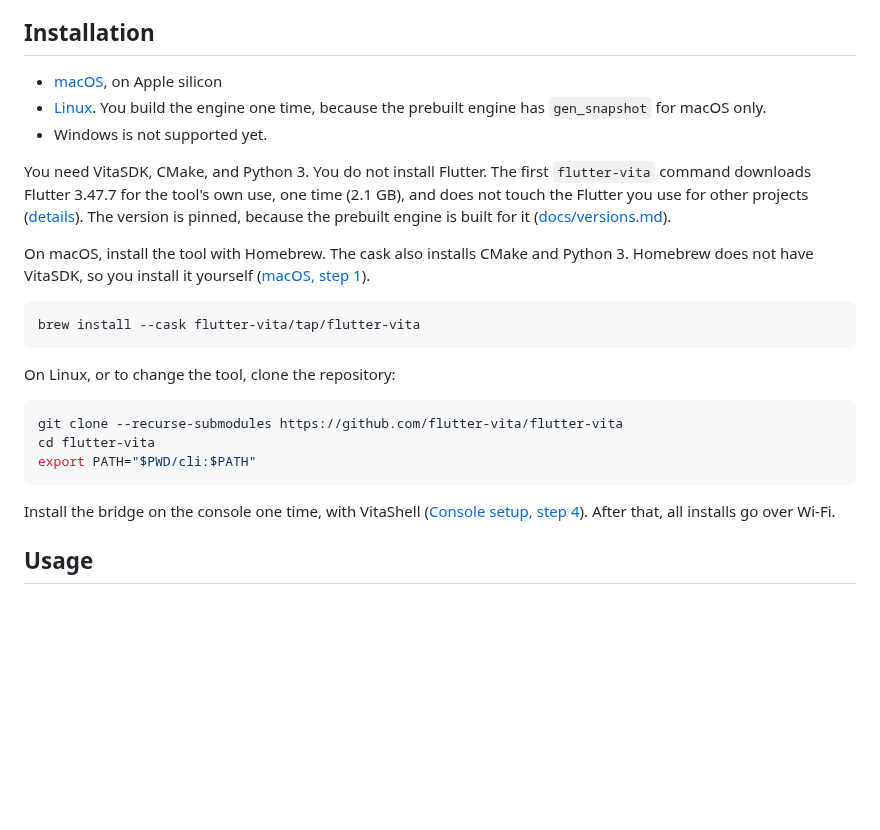
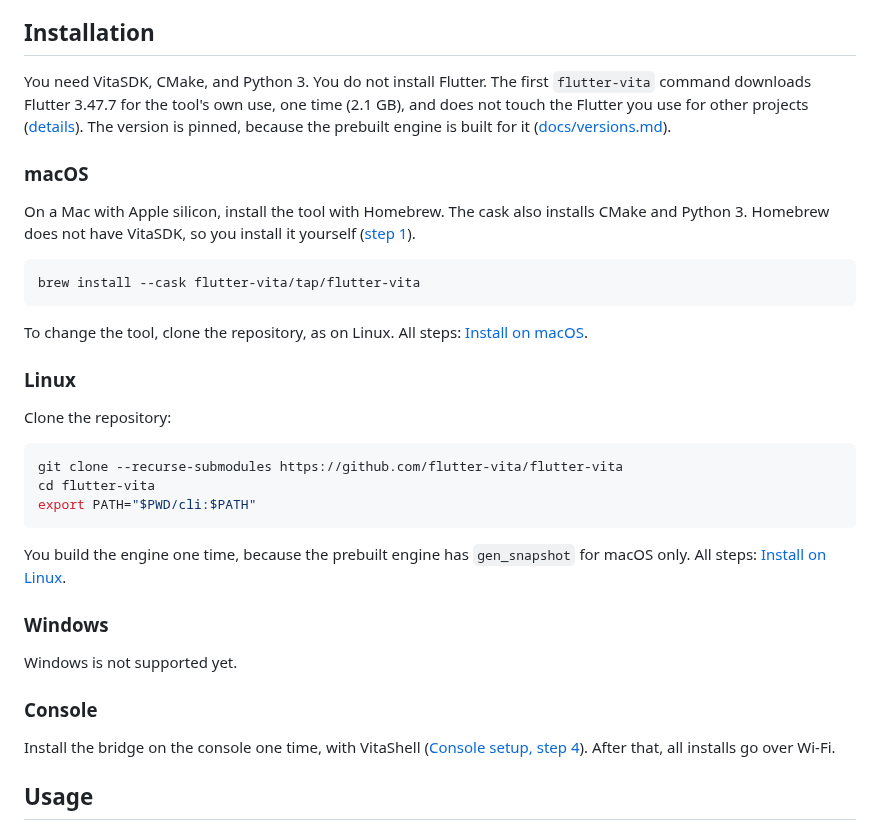
Before and after one commit to flutter-vita/flutter-vita, a Markdown page: README.md, the part around the change. Drawn GitHub-style; blank space fills up the shorter version.

Commit message:
readme: one subhead per platform in Installation

````diff
--- a/README.md
+++ b/README.md
@@ -17,11 +17,6 @@ This project is not affiliated with or endorsed by Sony.*
 
 ## Installation
 
-- [macOS](docs/install-macos.md), on Apple silicon
-- [Linux](docs/install-linux.md). You build the engine one time, because the
-  prebuilt engine has `gen_snapshot` for macOS only.
-- Windows is not supported yet.
-
 You need VitaSDK, CMake, and Python 3. You do not install Flutter. The first
 `flutter-vita` command downloads Flutter 3.47.7 for the tool's own use, one
 time (2.1 GB), and does not touch the Flutter you use for other projects
@@ -29,21 +24,38 @@ time (2.1 GB), and does not touch the Flutter you use for other projects
 because the prebuilt engine is built for it
 ([docs/versions.md](docs/versions.md)).
 
-On macOS, install the tool with Homebrew. The cask also installs CMake and
-Python 3. Homebrew does not have VitaSDK, so you install it yourself
-([macOS, step 1](docs/install-macos.md#1-vitasdk)).
+### macOS
+
+On a Mac with Apple silicon, install the tool with Homebrew. The cask also
+installs CMake and Python 3. Homebrew does not have VitaSDK, so you install
+it yourself ([step 1](docs/install-macos.md#1-vitasdk)).
 
 ```sh
 brew install --cask flutter-vita/tap/flutter-vita
 ```
 
-On Linux, or to change the tool, clone the repository:
+To change the tool, clone the repository, as on Linux. All steps:
+[Install on macOS](docs/install-macos.md).
+
+### Linux
+
+Clone the repository:
 
 ```sh
 git clone --recurse-submodules https://github.com/flutter-vita/flutter-vita
 cd flutter-vita
 export PATH="$PWD/cli:$PATH"
 ```
+
+You build the engine one time, because the prebuilt engine has
+`gen_snapshot` for macOS only. All steps:
+[Install on Linux](docs/install-linux.md).
+
+### Windows
+
+Windows is not supported yet.
+
+### Console
 
 Install the bridge on the console one time, with VitaShell
 ([Console setup, step 4](docs/configure-console.md#4-install-the-bridge)).
````
